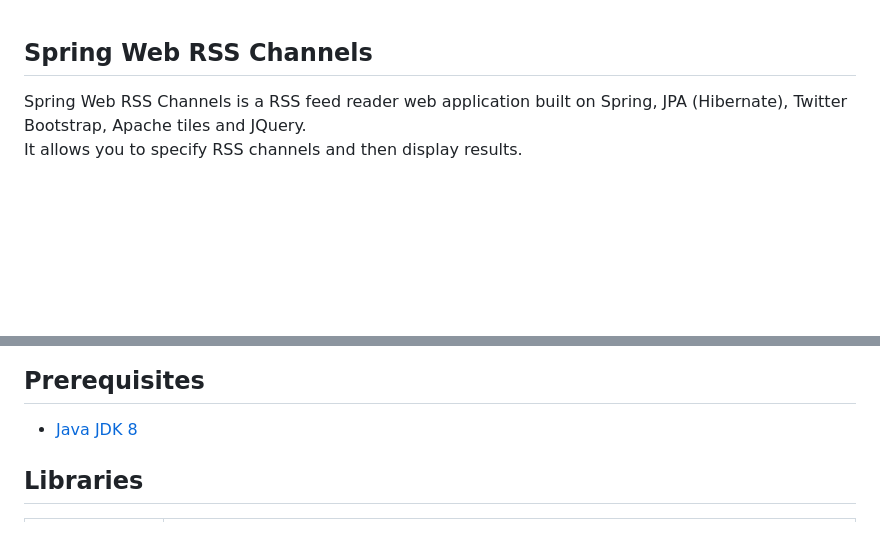
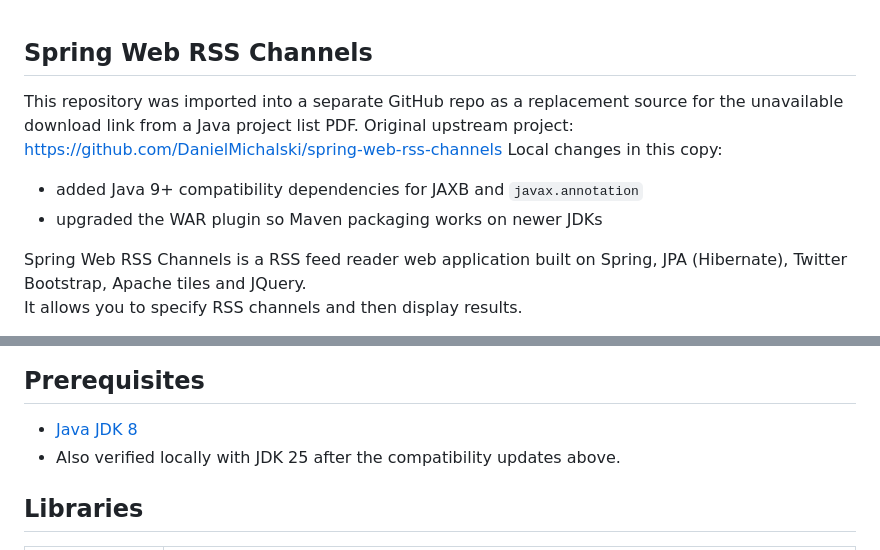
Before and after one commit to Kise75/rss-feed-reader-java, a Markdown page: README.md, 2 parts joined by grey strips. Drawn GitHub-style; blank space fills up the shorter version.

Commit message:
Document imported source origin and build updates

```diff
--- a/README.md
+++ b/README.md
@@ -1,5 +1,11 @@
 Spring Web RSS Channels
 ---------------------------------------------
+
+This repository was imported into a separate GitHub repo as a replacement source for the unavailable download link from a Java project list PDF.
+Original upstream project: https://github.com/DanielMichalski/spring-web-rss-channels
+Local changes in this copy:
+- added Java 9+ compatibility dependencies for JAXB and `javax.annotation`
+- upgraded the WAR plugin so Maven packaging works on newer JDKs
 
 Spring Web RSS Channels is a RSS feed reader web application built on Spring, JPA (Hibernate), Twitter Bootstrap, Apache tiles and JQuery. \
 It allows you to specify RSS channels and then display results.
@@ -22,6 +28,7 @@ The documentation is divided into several sections:
 
 ## Prerequisites
 - [Java JDK 8](https://www.oracle.com/pl/java/technologies/javase/javase-jdk8-downloads.html)
+- Also verified locally with JDK 25 after the compatibility updates above.
 
 ## Libraries
 | Library name                                        | Description                                                                                                                                                         |
```
